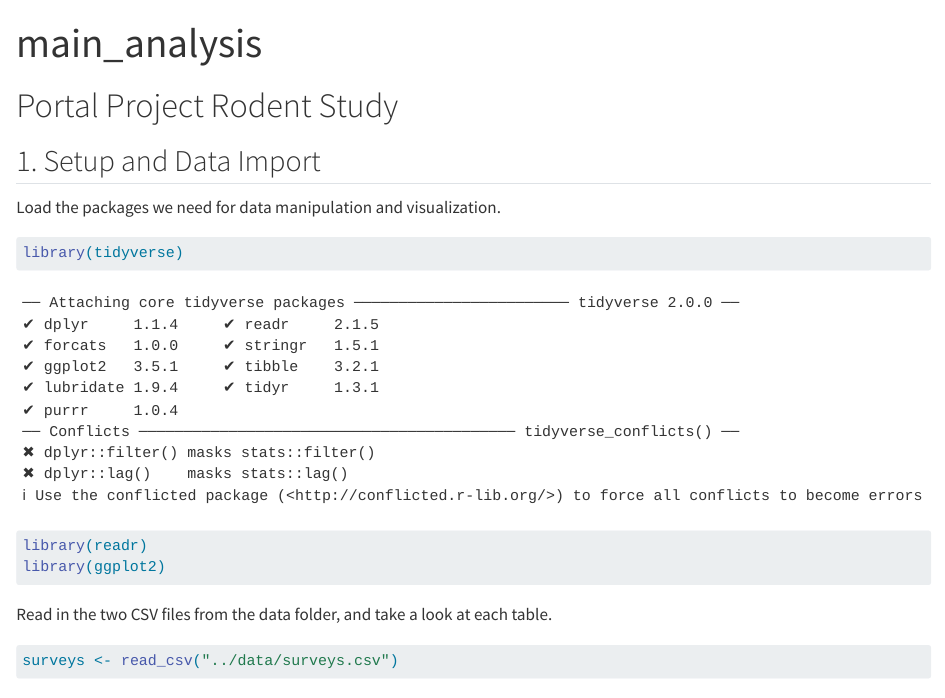
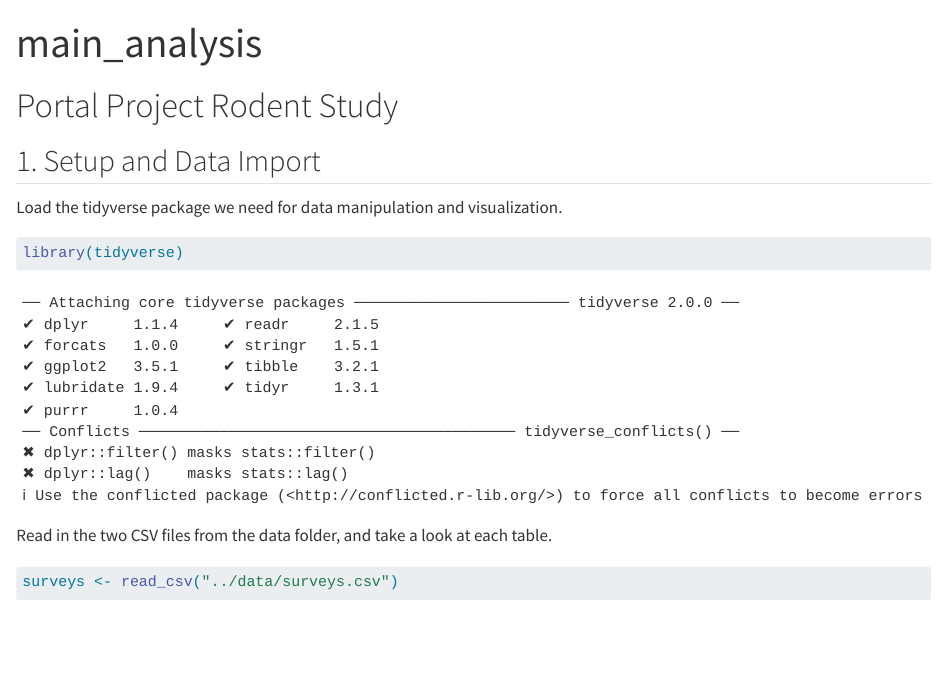
Before and after one commit to ferrisevan/micr475-finalproject-repo, a Quarto document (src/main_analysis.qmd): the page in a window 1100 px wide, from its top. Rendered offline with R 4.5, knitr and Pandoc in place of Quarto, with nearby package versions.

Commit message:
remove unnecessary packages, leaving only tidyverse

````diff
--- a/src/main_analysis.qmd
+++ b/src/main_analysis.qmd
@@ -9,12 +9,10 @@ editor: visual
 
 ## 1. Setup and Data Import
 
-Load the packages we need for data manipulation and visualization.
+Load the tidyverse package we need for data manipulation and visualization.
 
 ```{r}
 library(tidyverse)
-library(readr)
-library(ggplot2)
 ```
 
 Read in the two CSV files from the data folder, and take a look at each table.
````
